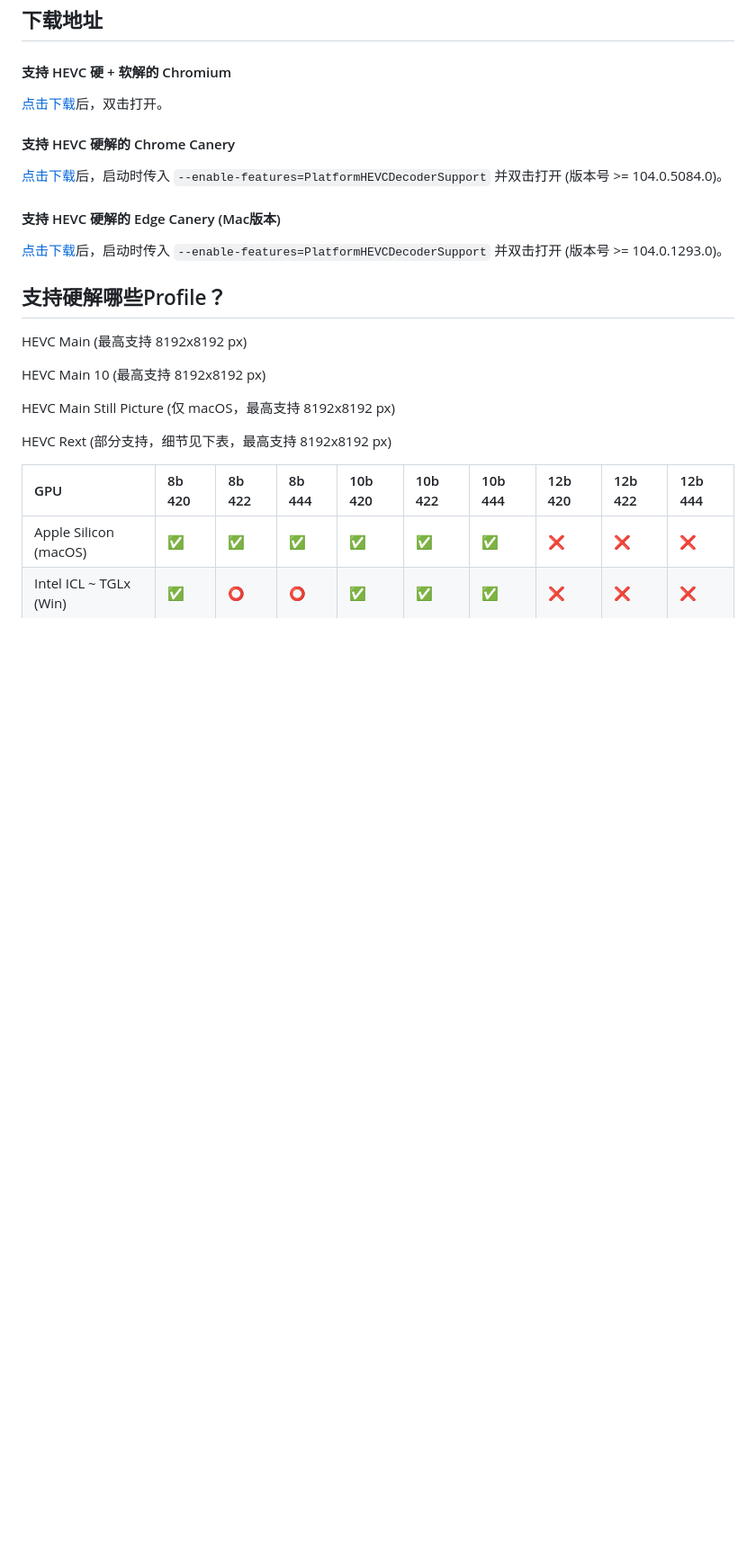
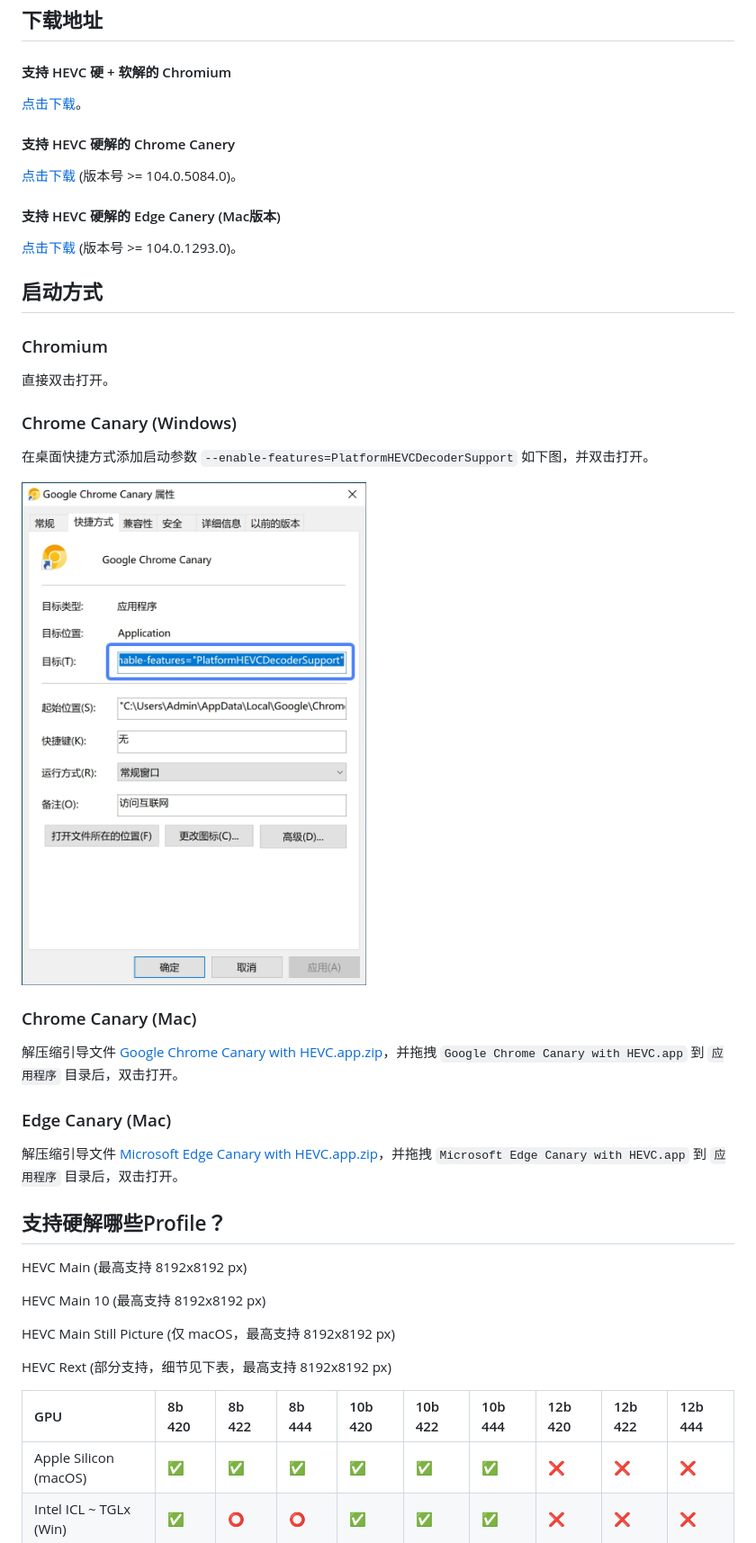
Before and after one commit to StaZhu/enable-chromium-hevc-hardware-decoding, a Markdown page: README.zh_CN.md, the part around one of its changes. Shown at 90% size. GitHub-like rendering; pictures changed too: resources/chrome_canary_switch_zh.jpg (added); blank space fills up the shorter version.

Commit message:
Add Chrome / Edge Usage

```diff
--- a/README.zh_CN.md
+++ b/README.zh_CN.md
@@ -8,13 +8,29 @@
 ## 下载地址
 
 #### 支持 HEVC 硬 + 软解的 Chromium
-[点击下载](https://github.com/StaZhu/enable-chromium-hevc-hardware-decoding/releases)后，双击打开。
+[点击下载](https://github.com/StaZhu/enable-chromium-hevc-hardware-decoding/releases)。
 
 #### 支持 HEVC 硬解的 Chrome Canery
-[点击下载](https://www.google.com/chrome/canary/)后，启动时传入 `--enable-features=PlatformHEVCDecoderSupport` 并双击打开 (版本号 >= 104.0.5084.0)。
+[点击下载](https://www.google.com/chrome/canary/) (版本号 >= 104.0.5084.0)。
 
 #### 支持 HEVC 硬解的 Edge Canery (Mac版本)
-[点击下载](https://www.microsoftedgeinsider.com/download/canary/)后，启动时传入 `--enable-features=PlatformHEVCDecoderSupport` 并双击打开 (版本号 >= 104.0.1293.0)。
+[点击下载](https://www.microsoftedgeinsider.com/download/canary/) (版本号 >= 104.0.1293.0)。
+
+## 启动方式
+
+### Chromium
+直接双击打开。
+
+### Chrome Canary (Windows)
+在桌面快捷方式添加启动参数 `--enable-features=PlatformHEVCDecoderSupport` 如下图，并双击打开。
+
+<img src="./resources/chrome_canary_switch_zh.jpg" style="width: 450px;" />
+
+### Chrome Canary (Mac)
+解压缩引导文件 [Google Chrome Canary with HEVC.app.zip](./resources/Google%20Chrome%20Canary%20with%20HEVC.app.zip)，并拖拽 `Google Chrome Canary with HEVC.app` 到 `应用程序` 目录后，双击打开。
+
+### Edge Canary (Mac)
+解压缩引导文件 [Microsoft Edge Canary with HEVC.app.zip](./resources/Microsoft%20Edge%20Canary%20with%20HEVC.app.zip)，并拖拽 `Microsoft Edge Canary with HEVC.app` 到 `应用程序` 目录后，双击打开。
 
 ## 支持硬解哪些Profile？
 
```
Also changed, not shown: other parts of README.zh_CN.md (+2 -0 lines), README.md (+21 -3 lines), resources/chrome_canary_switch_en.jpg (added), resources/chrome_switch_en.jpg (added), resources/chrome_switch_zh.jpg (added), 4 other files.
